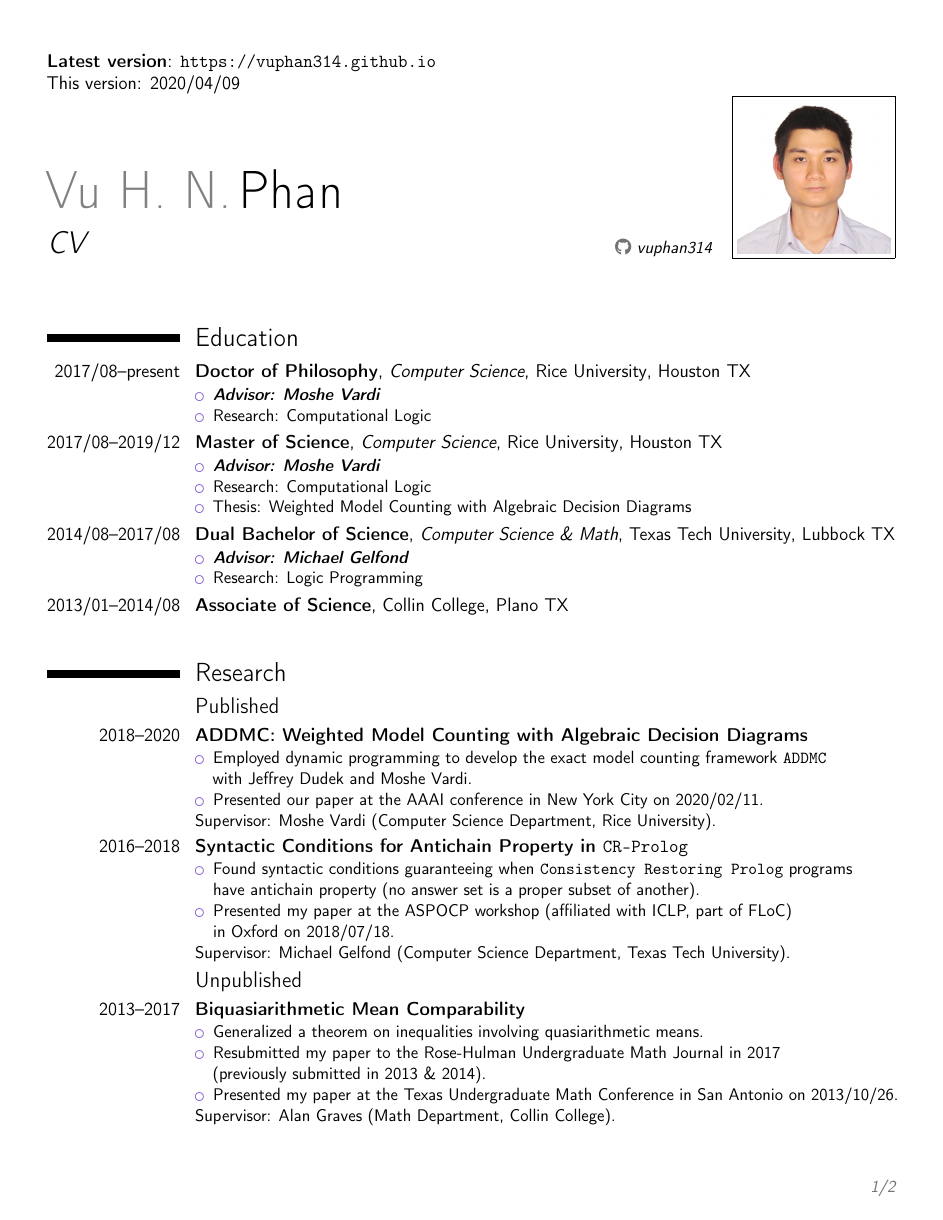
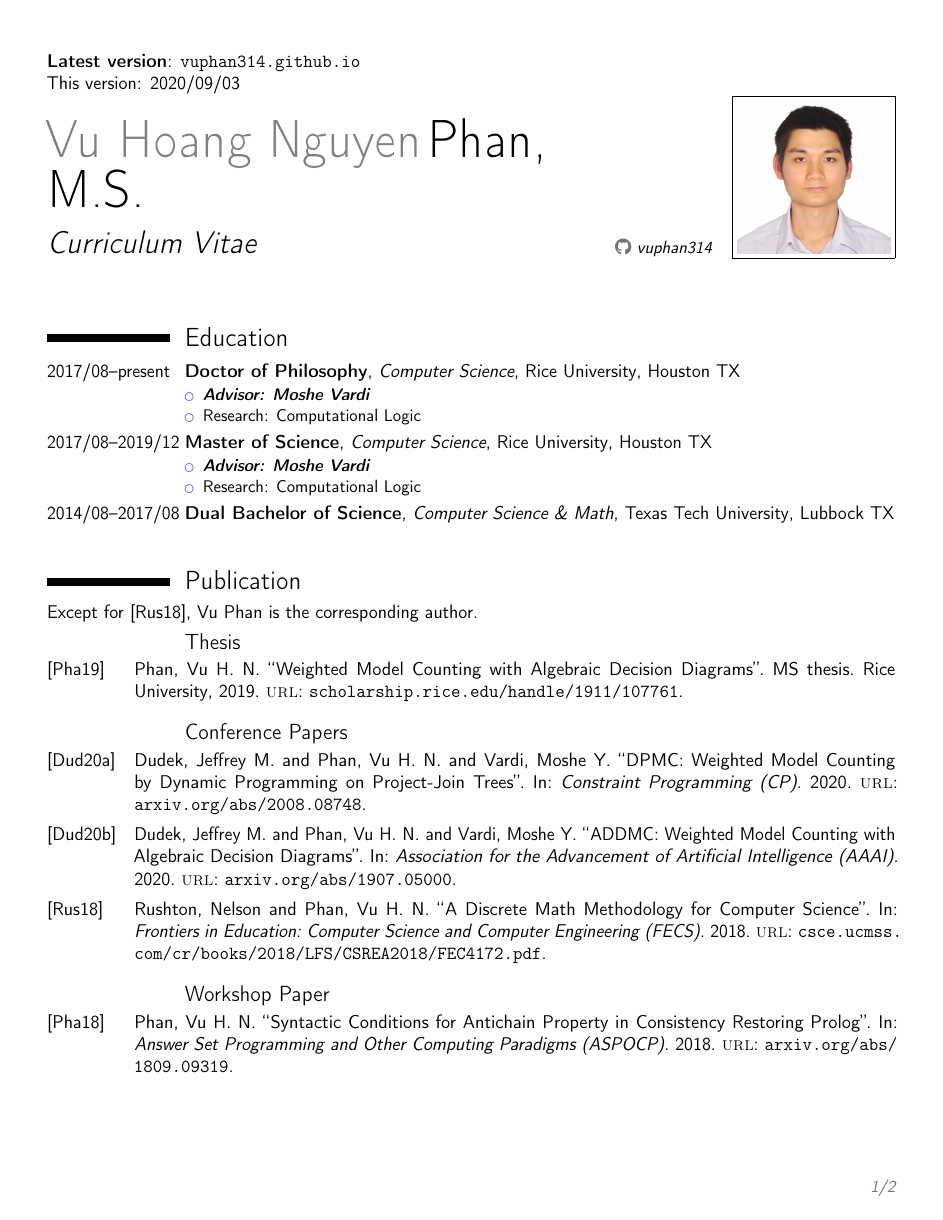
Before and after one commit to vuphan314/vuphan314.github.io, a LaTeX CV (docs/cv.tex, which reads docs/BIBs/18aspocp.bib, docs/BIBs/18fecs.bib, docs/BIBs/20aaai.bib): page 1 of 2. Compiled offline with pdfLaTeX.

Commit message:
updated cv.pdf

```diff
--- /dev/null
+++ b/docs/BIBs/18aspocp.bib
@@ -0,0 +9,9 @@
+    keywords = {workshop},
+
+    author = {{Phan, Vu H. N.}},
+    title = {{Syntactic Conditions for Antichain Property in Consistency Restoring Prolog}},
+    booktitle = {{Answer Set Programming and Other Computing Paradigms (ASPOCP)}},
+    date = {2018},
+    url = {arxiv.org/abs/1809.09319},
+
+}
--- /dev/null
+++ b/docs/BIBs/18fecs.bib
@@ -0,0 +9,8 @@
+    keywords = {conference},
+
+    author = {{Rushton, Nelson and Phan, Vu H. N.}},
+    title = {{A Discrete Math Methodology for Computer Science}},
+    booktitle = {{Frontiers in Education: Computer Science and Computer Engineering (FECS)}},
+    date = {2018},
+    url = {csce.ucmss.com/cr/books/2018/LFS/CSREA2018/FEC4172.pdf},
+}
--- /dev/null
+++ b/docs/BIBs/20aaai.bib
@@ -0,0 +9,9 @@
+    keywords = {conference},
+
+    author = {{Dudek, Jeffrey M. and Phan, Vu H. N. and Vardi, Moshe Y.}},
+    title = {{ADDMC: Weighted Model Counting with Algebraic Decision Diagrams}},
+    booktitle = {{Association for the Advancement of Artificial Intelligence (AAAI)}},
+    date = {2020},
+    url = {arxiv.org/abs/1907.05000},
+
+}
--- /dev/null
+++ b/docs/BIBs/20cp.bib
@@ -0,0 +9,9 @@
+    keywords = {conference},
+
+    author = {{Dudek, Jeffrey M. and Phan, Vu H. N. and Vardi, Moshe Y.}},
+    title = {{DPMC: Weighted Model Counting by Dynamic Programming on Project-Join Trees}},
+    booktitle = {{Constraint Programming (CP)}},
+    date = {2020},
+    url = {arxiv.org/abs/2008.08748},
+
+}
--- a/docs/STYs/ADDMC.sty
+++ b/docs/STYs/ADDMC.sty
@@ -62,5 +62,3 @@
 
 \newcommand{\weightedcounters}{\cachet, \ctd, \df, and \minictd}
 \newcommand{\unweightedcounters}{\cachet, \ctd, \df, \minictd, and \sharpsat}
-
-\newcommand{\addmcRepo}{\url{https://github.com/vardigroup/ADDMC}}
--- a/docs/STYs/common.sty
+++ b/docs/STYs/common.sty
@@ -125,7 +125,7 @@
 
 \newcommand{\quotes}[1]{``#1''}
 
-\newcommand{\vpHomepage}{\url{https://vuphan314.github.io}}
+\newcommand{\vpHomepage}{\url{vuphan314.github.io}}
 
 \newcommand{\vp}{Vu Phan}
 \newcommand{\vplong}{Vu Hoang Nguyen Phan}
--- a/docs/cv.tex
+++ b/docs/cv.tex
@@ -20,12 +34,8 @@
 % \renewcommand{\familydefault}{\sfdefault}
 %% to set the default font; use '\sfdefault' for the default sans serif font, '\rmdefault' for the default roman one, or any tex font name
 
-\setlength{\hintscolumnwidth}{1.2in}
-%% if you want to change the width of the column with the dates
-
-\name{Vu H. N.}{Phan}
-
-\title{CV}
+\name{Vu Hoang Nguyen}{Phan, M.S.}
+\title{Curriculum Vitae}
 
 %% pdf will be in following order; can't be changed
 % \address{}
@@ -42,33 +52,99 @@
 
 \begin{document}
 
-\textbf{Latest version}: \vpHomepage \\ This version: 2020/04/09
+\textbf{Latest version}: \vpHomepage \\ This version: 2020/09/03
 
 \makecvtitle
 
 %%%%%%%%%%%%%%%%%%%%%%%%%%%%%%%%%%%%%%%%%%%%%%%%%%%%%%%%%%%%%%%%%%%%%%%%%%%%%%%%
 
 \section{Education}
-
 \cventry{2017/08--present}{Doctor of Philosophy}{\cs}{\rice}{Houston TX}{
     \begin{itemize}
         \item \advisor{\mv}
         \item Research: \cl
-    % \item GPA: 3.57 % 2020 Spring
     \end{itemize}
 }
-
 \cventry{2017/08--2019/12}{Master of Science}{\cs}{\rice}{Houston TX}{
     \begin{itemize}
         \item \advisor{\mv}
         \item Research: \cl
-    \item Thesis: Weighted Model Counting with Algebraic Decision Diagrams
     \end{itemize}
 }
+\cventry{2014/08--2017/08}{Dual Bachelor of Science}{\cs{} \& \maths}{\ttu}{Lubbock TX}{
+    % \begin{itemize}
+    %     \item \advisor{\mg}
+    %     \item Research: \lp
+    % \end{itemize}
+}
+% \cventry{2013/01--2014/08}{Associate of Science}{}{\cc}{Plano TX}{
+%     \begin{itemize}
+%         \item \advisor{\ag}
+%         \item Research: \ma
+%     \end{itemize}
+% }
 
-\cventry{2014/08--2017/08}{Dual Bachelor of Science}{\cs{} \& \maths}{\ttu}{Lubbock TX}{
+%%%%%%%%%%%%%%%%%%%%%%%%%%%%%%%%%%%%%%%%%%%%%%%%%%%%%%%%%%%%%%%%%%%%%%%%%%%%%%%%
+
+\printbibheading[title={Publication}]
+Except for \cite{rushton_phan_2018_discrete}, \vp{} is the corresponding author.
+\printbibliography[type=thesis, heading=subbibliography, title={Thesis}]
+\printbibliography[keyword=conference, heading=subbibliography, title={Conference Papers}]
+\printbibliography[keyword=workshop, heading=subbibliography, title={Workshop Paper}]
+
+%%%%%%%%%%%%%%%%%%%%%%%%%%%%%%%%%%%%%%%%%%%%%%%%%%%%%%%%%%%%%%%%%%%%%%%%%%%%%%%%
+
+% \section{Research}
+%
+% \subsection{Published}
+% \cventry{2018--2020}{ADDMC: Weighted Model Counting with Algebraic Decision Diagrams}{}{}{}{
+%     \begin{itemize}
+%         \item Employed dynamic programming to develop the exact model counting framework \addmc{} \\
+%             with \jd{} and \mv.
+%         \item Presented our paper at the AAAI conference in New York City on 2020/02/11.
+%     \end{itemize}
+%     Supervisor: \mvlong.
+% }
+% \cventry{2016--2018}{Syntactic Conditions for Antichain Property in \cp}{}{}{}{
+%     \begin{itemize}
+%         \item Found syntactic conditions guaranteeing when \cplong{} programs \\
+%             have antichain property (no answer set is a proper subset of another).
+%         \item Presented my paper at the ASPOCP workshop (affiliated with ICLP, part of FLoC) \\
+%             in Oxford on 2018/07/18.
+%     \end{itemize}
+%     Supervisor: \mglong.
+% }
+%
+% \subsection{Unpublished}
+% \cventry{2013--2017}{Biquasiarithmetic Mean Comparability}{}{}{}{
+%     \begin{itemize}
+%         \item Generalized a theorem on inequalities involving quasiarithmetic means.
+%         \item Resubmitted my paper to the \rh{} in 2017 \\
+%             (previously submitted in 2013 \& 2014).
+%         \item Presented my paper at the \tumc{} in San Antonio on 2013/10/26.
+%     \end{itemize}
+%     Supervisor: \aglong.
+% }
+%
+% \subsection{Projects}
+% \cventry{2017}{Inverse Game of Life}{\ct}{}{}{
+%     \begin{itemize}
+%         \item Investigated the time complexity to invert Conway's Game of Life.
+%     \end{itemize}
+%     Supervisor: \cmlong.
+% }
+% \cventry{2015}{The Non-Commutative A-Ideal of the Three-Twist Knot}{\gt}{}{}{
+%     \begin{itemize}
+%         \item Did skein computations in the complement of the knot.
+%     \end{itemize}
+%     Supervisor: \rglong.
+% }
+
+%%%%%%%%%%%%%%%%%%%%%%%%%%%%%%%%%%%%%%%%%%%%%%%%%%%%%%%%%%%%%%%%%%%%%%%%%%%%%%%%
+
+\clearpage
+\section{Software Development}
+\cventry{2019--2020}{\tool{DPMC}}{Dynamic-Programming Model Counter}{\url{github.com/vardigroup/DPMC}}{}{
     \begin{itemize}
-    \item \advisor{\mg}
-    \item Research: \lp
-    % \item GPA: 4.00
+        \item Implemented the model-counting framework in \cite{dudek_phan_vardi_2020_dpmc} with \jd.
     \end{itemize}
@@ -75,3 +152 @@
 }
-
-\cventry{2013/01--2014/08}{Associate of Science}{}{\cc}{Plano TX}{
@@ -84,7 +179,5 @@
 
 %%%%%%%%%%%%%%%%%%%%%%%%%%%%%%%%%%%%%%%%%%%%%%%%%%%%%%%%%%%%%%%%%%%%%%%%%%%%%%%%
 
-\section{Research}
+\section{Computer Skills}
 
-%%%%%%%%%%%%%%%%%%%%%%%%%%%%%%%%%%%%%%%%%%%%%%%%%%%%%%%%%%%%%%%%%%%%%%%%%%%%%%%%
-\subsection{Published}
@@ -91,57 +190,6 @@
 
-\cventry{2018--2020}{ADDMC: Weighted Model Counting with Algebraic Decision Diagrams}{}{}{}{
-  \begin{itemize}
-    \item Employed dynamic programming to develop the exact model counting framework \addmc{} \\
-      with \jd{} and \mv.%
-    \item Presented our paper at the AAAI conference in New York City on 2020/02/11.%
-  \end{itemize}
-  Supervisor: \mvlong.%
-}
-
-\cventry{2016--2018}{Syntactic Conditions for Antichain Property in \cp}{}{}{}{
-  \begin{itemize}
-    \item Found syntactic conditions guaranteeing when \cplong{} programs \\
-      have antichain property (no answer set is a proper subset of another).%
-    \item Presented my paper at the ASPOCP workshop (affiliated with ICLP, part of FLoC) \\
-      in Oxford on 2018/07/18.%
-  \end{itemize}
-  Supervisor: \mglong.%
-}
-
-%%%%%%%%%%%%%%%%%%%%%%%%%%%%%%%%%%%%%%%%%%%%%%%%%%%%%%%%%%%%%%%%%%%%%%%%%%%%%%%%
-\subsection{Unpublished}
-
-\cventry{2013--2017}{Biquasiarithmetic Mean Comparability}{}{}{}{
-  \begin{itemize}
-    \item Generalized a theorem on inequalities involving quasiarithmetic means.%
-    \item Resubmitted my paper to the \rh{} in 2017 \\
-      (previously submitted in 2013 \& 2014).%
-    \item Presented my paper at the \tumc{} in San Antonio on 2013/10/26.%
-  \end{itemize}
-  Supervisor: \aglong.%
-}
-
-\iffalse %%%%%%%%%%%%%%%%%%%%%%%%%%%%%%%%%%%%%%%%%%%%%%%%%%%%%%%%%%%%%%%%%%%%%%%
-
-%%%%%%%%%%%%%%%%%%%%%%%%%%%%%%%%%%%%%%%%%%%%%%%%%%%%%%%%%%%%%%%%%%%%%%%%%%%%%%%%
-\subsection{Projects}
-
-\cventry{2017}{Inverse Game of Life}{\ct}{}{}{
-  \begin{itemize}
-    \item Investigated the time complexity to invert Conway's Game of Life.%
-  \end{itemize}
-  Supervisor: \cmlong.%
-}
-
-\cventry{2015}{The Non-Commutative A-Ideal of the Three-Twist Knot}{\gt}{}{}{
-  \begin{itemize}
-    \item Did skein computations in the complement of the knot.%
-  \end{itemize}
-  Supervisor: \rglong.%
-}
-
-\fi %%%%%%%%%%%%%%%%%%%%%%%%%%%%%%%%%%%%%%%%%%%%%%%%%%%%%%%%%%%%%%%%%%%%%%%%%%%%
+\subsection{Tools}
+\cventry{Linux}{\tool{Bash}, \tool{Git}}{}{}{}{}
 
 %%%%%%%%%%%%%%%%%%%%%%%%%%%%%%%%%%%%%%%%%%%%%%%%%%%%%%%%%%%%%%%%%%%%%%%%%%%%%%%%
 
-\section{Experience}
```
Also changed, not shown: docs/BIBs/19ms.bib (added, +15 -0 lines), docs/sop.tex (+0 -1 lines), docs/sor.tex (+1 -1 lines), docs/cv.pdf, docs/sop.pdf, docs/sor.pdf, docs/BIBs/18aspocp.bib (8 more changed lines), docs/BIBs/18fecs.bib (8 more changed lines), docs/BIBs/20aaai.bib (8 more changed lines), docs/BIBs/20cp.bib (8 more changed lines), docs/cv.tex (220 more changed lines). Lines whose indentation alone changed are shown as unchanged.
